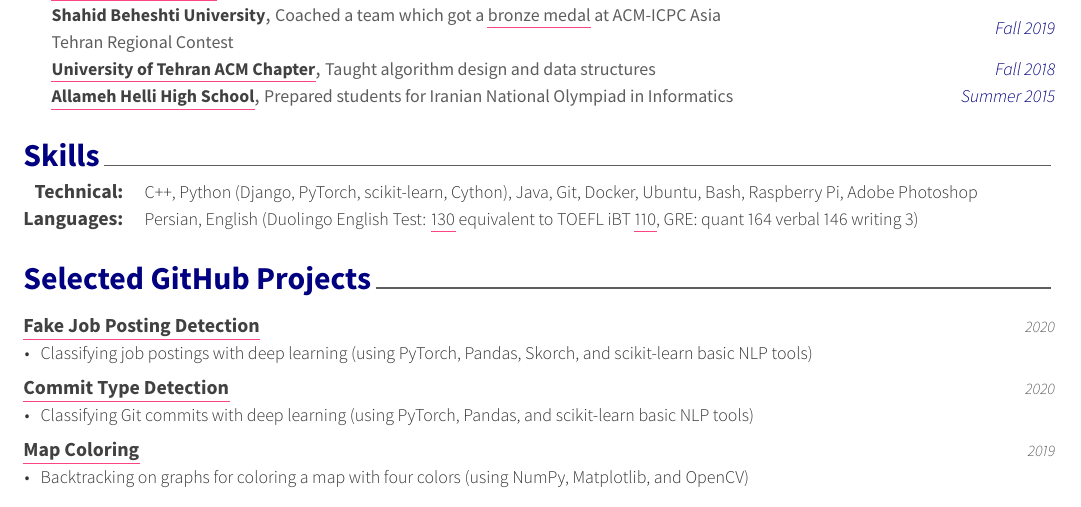
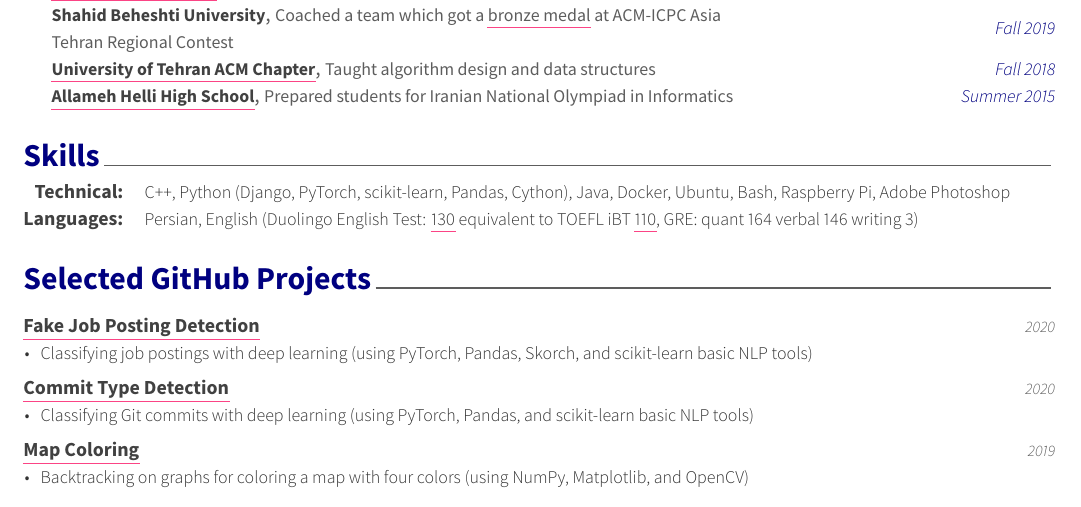
Before and after one commit to Erfaniaa/erfan-resume, a LaTeX CV (examples/resume.tex, which reads examples/resume/skills.tex): part of page 2 of 2, cut so that both start at the same text. The pictures show the PDF file examples/resume.pdf that the author committed with the source.

Commit message:
Little fix

```diff
--- a/examples/resume/skills.tex
+++ b/examples/resume/skills.tex
@@ -12,7 +12,7 @@
 %---------------------------------------------------------
   \cvskill
     {Technical:}
-    {C++, Python (Django, PyTorch, scikit-learn, Cython), Java, Git, Docker, Ubuntu, Bash, Raspberry Pi, Adobe Photoshop}
+    {C++, Python (Django, PyTorch, scikit-learn, Pandas, Cython), Java, Docker, Ubuntu, Bash, Raspberry Pi, Adobe Photoshop}
 
 %  \cvskill
 %    {Technical (familiar):}
```
Also changed, not shown: examples/resume.pdf, 3 other files.
